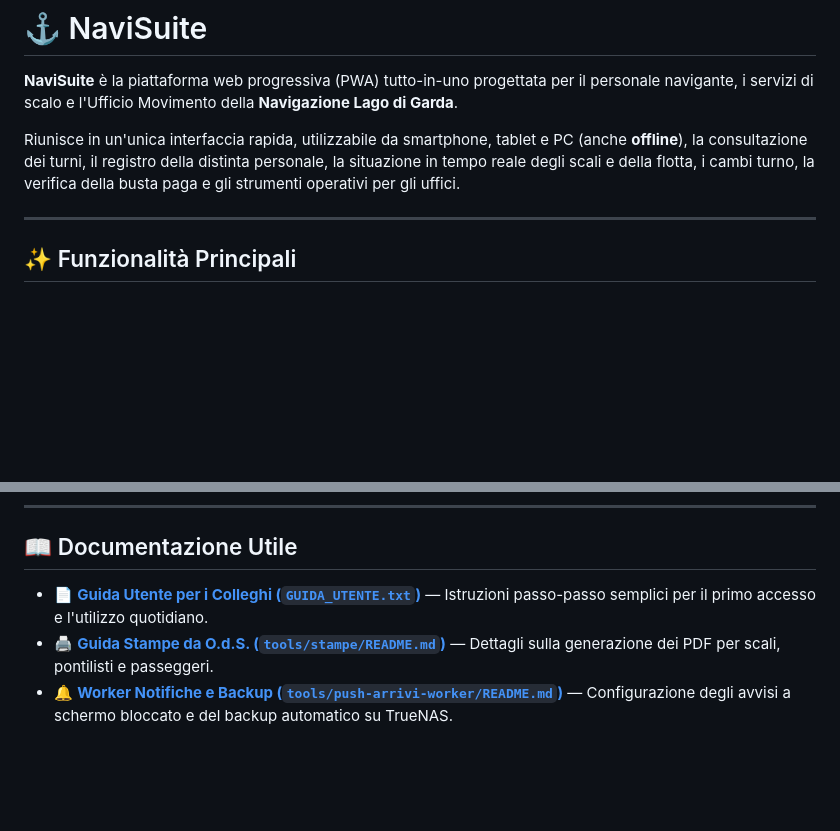
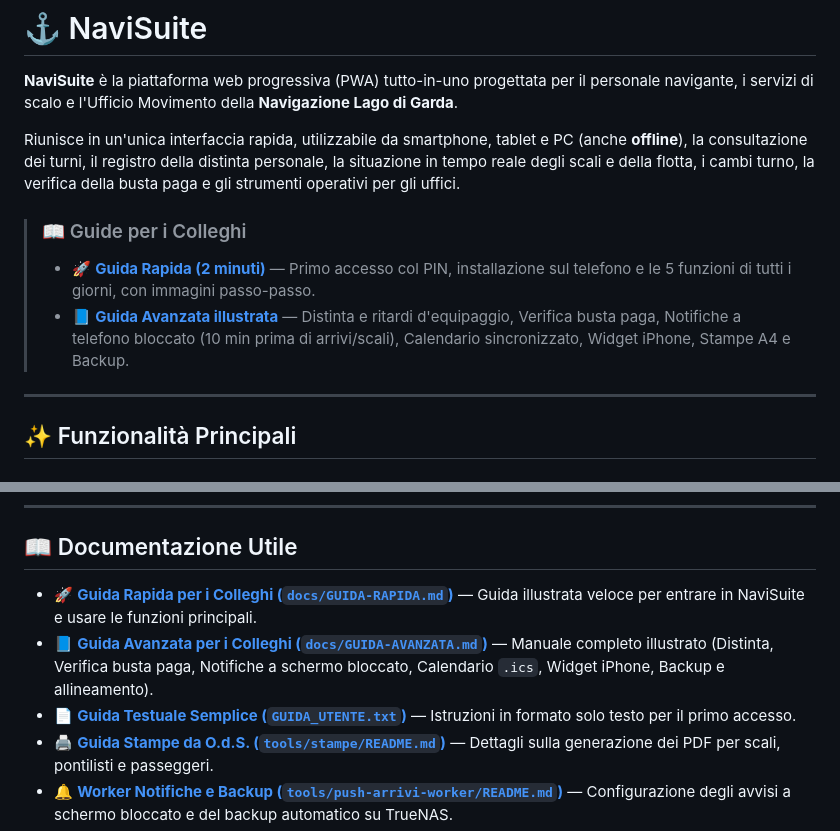
Before and after one commit to PapaMike80/NaviSuite, a Markdown page: README.md, 2 parts joined by grey strips. Drawn GitHub-style; blank space fills up the shorter version.

Commit message:
Aggiunge guida rapida e guida avanzata illustrata per i colleghi

```diff
--- a/README.md
+++ b/README.md
@@ -3,6 +3,10 @@
 **NaviSuite** è la piattaforma web progressiva (PWA) tutto-in-uno progettata per il personale navigante, i servizi di scalo e l'Ufficio Movimento della **Navigazione Lago di Garda**.
 
 Riunisce in un'unica interfaccia rapida, utilizzabile da smartphone, tablet e PC (anche **offline**), la consultazione dei turni, il registro della distinta personale, la situazione in tempo reale degli scali e della flotta, i cambi turno, la verifica della busta paga e gli strumenti operativi per gli uffici.
+
+> ### 📖 Guide per i Colleghi
+> * 🚀 **[Guida Rapida (2 minuti)](docs/GUIDA-RAPIDA.md)** — Primo accesso col PIN, installazione sul telefono e le 5 funzioni di tutti i giorni, con immagini passo-passo.
+> * 📘 **[Guida Avanzata illustrata](docs/GUIDA-AVANZATA.md)** — Distinta e ritardi d'equipaggio, Verifica busta paga, Notifiche a telefono bloccato (10 min prima di arrivi/scali), Calendario sincronizzato, Widget iPhone, Stampe A4 e Backup.
 
 ---
 
@@ -153,7 +157,9 @@ Su Windows è possibile avviare direttamente con un doppio clic lo script [`tool
 
 ## 📖 Documentazione Utile
 
-* 📄 [**Guida Utente per i Colleghi (`GUIDA_UTENTE.txt`)**](GUIDA_UTENTE.txt) — Istruzioni passo-passo semplici per il primo accesso e l'utilizzo quotidiano.
+* 🚀 [**Guida Rapida per i Colleghi (`docs/GUIDA-RAPIDA.md`)**](docs/GUIDA-RAPIDA.md) — Guida illustrata veloce per entrare in NaviSuite e usare le funzioni principali.
+* 📘 [**Guida Avanzata per i Colleghi (`docs/GUIDA-AVANZATA.md`)**](docs/GUIDA-AVANZATA.md) — Manuale completo illustrato (Distinta, Verifica busta paga, Notifiche a schermo bloccato, Calendario `.ics`, Widget iPhone, Backup e allineamento).
+* 📄 [**Guida Testuale Semplice (`GUIDA_UTENTE.txt`)**](GUIDA_UTENTE.txt) — Istruzioni in formato solo testo per il primo accesso.
 * 🖨️ [**Guida Stampe da O.d.S. (`tools/stampe/README.md`)**](tools/stampe/README.md) — Dettagli sulla generazione dei PDF per scali, pontilisti e passeggeri.
 * 🔔 [**Worker Notifiche e Backup (`tools/push-arrivi-worker/README.md`)**](tools/push-arrivi-worker/README.md) — Configurazione degli avvisi a schermo bloccato e del backup automatico su TrueNAS.
 * 📅 [**Setup Calendario Personale (`tools/CALENDARIO_SETUP.md`)**](tools/CALENDARIO_SETUP.md) — Configurazione del feed `.ics` per iPhone e Google Calendar.
```
Also changed, not shown: docs/GUIDA-AVANZATA.md (added, +208 -0 lines), docs/GUIDA-RAPIDA.md (added, +116 -0 lines).
